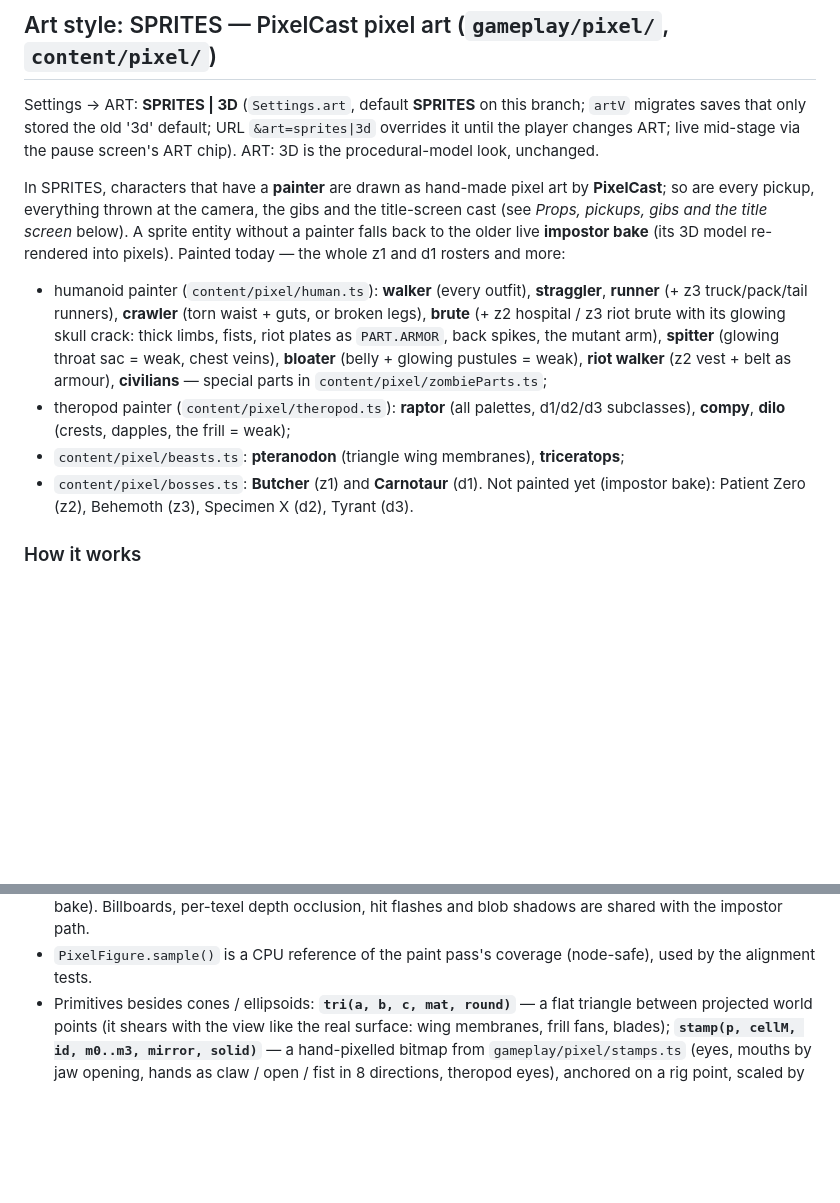
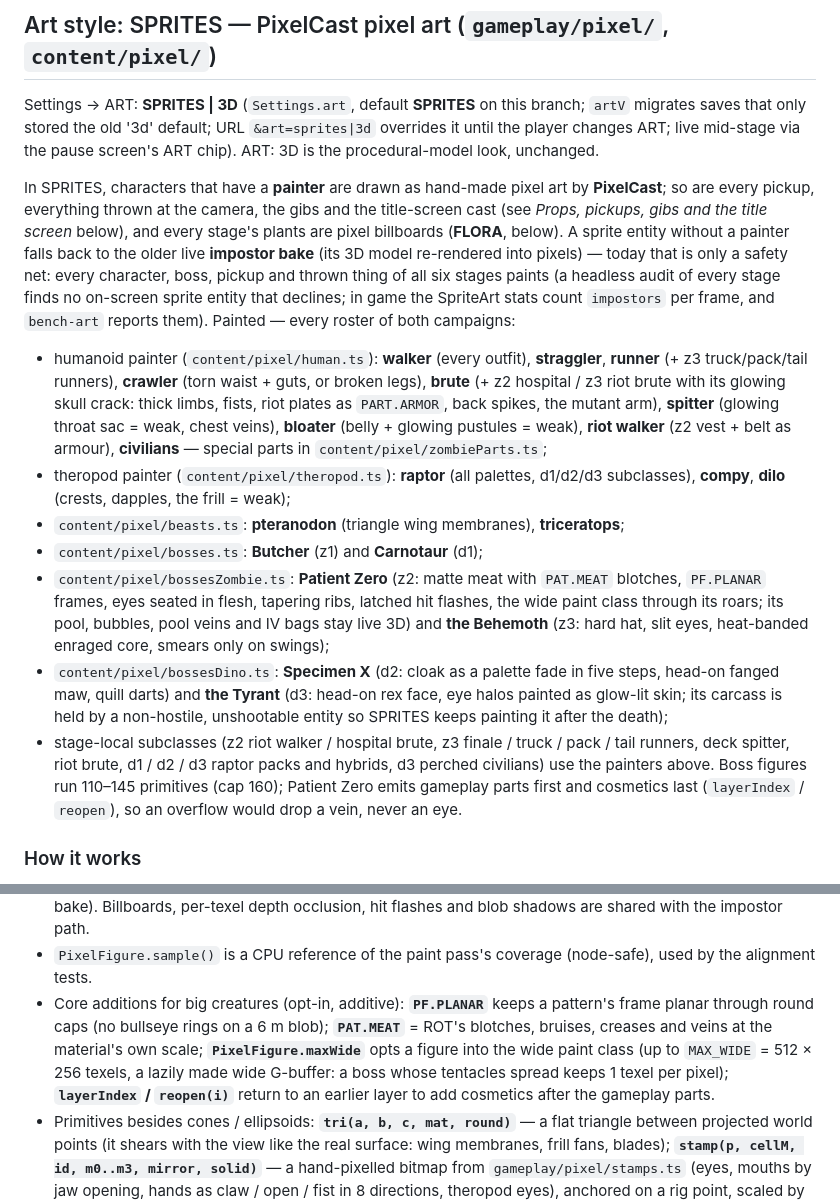
Before and after one commit to rilltrill/Rilling, a Markdown page: docs/ARCHITECTURE.md, 2 parts joined by grey strips. GitHub-like rendering; blank space fills up the shorter version.

```diff
--- a/docs/ARCHITECTURE.md
+++ b/docs/ARCHITECTURE.md
@@ -188,10 +188,13 @@ the procedural-model look, unchanged.
 
 In SPRITES, characters that have a **painter** are drawn as hand-made pixel art by
 **PixelCast**; so are every pickup, everything thrown at the camera, the gibs and the
-title-screen cast (see *Props, pickups, gibs and the title screen* below). A sprite entity
-without a painter falls back to the older live **impostor bake** (its 3D model re-rendered
-into pixels).
-Painted today — the whole z1 and d1 rosters and more:
+title-screen cast (see *Props, pickups, gibs and the title screen* below), and every stage's
+plants are pixel billboards (**FLORA**, below). A sprite entity without a painter falls back
+to the older live **impostor bake** (its 3D model re-rendered into pixels) — today that is
+only a safety net: every character, boss, pickup and thrown thing of all six stages paints
+(a headless audit of every stage finds no on-screen sprite entity that declines; in game the
+SpriteArt stats count `impostors` per frame, and `bench-art` reports them).
+Painted — every roster of both campaigns:
 - humanoid painter (`content/pixel/human.ts`): **walker** (every outfit), **straggler**,
   **runner** (+ z3 truck/pack/tail runners), **crawler** (torn waist + guts, or broken
   legs), **brute** (+ z2 hospital / z3 riot brute with its glowing skull crack: thick limbs,
@@ -202,9 +205,21 @@ Painted today — the whole z1 and d1 rosters and more:
 - theropod painter (`content/pixel/theropod.ts`): **raptor** (all palettes, d1/d2/d3
   subclasses), **compy**, **dilo** (crests, dapples, the frill = weak);
 - `content/pixel/beasts.ts`: **pteranodon** (triangle wing membranes), **triceratops**;
-- `content/pixel/bosses.ts`: **Butcher** (z1) and **Carnotaur** (d1).
-Not painted yet (impostor bake): Patient Zero (z2), Behemoth (z3), Specimen X (d2),
-Tyrant (d3).
+- `content/pixel/bosses.ts`: **Butcher** (z1) and **Carnotaur** (d1);
+- `content/pixel/bossesZombie.ts`: **Patient Zero** (z2: matte meat with `PAT.MEAT`
+  blotches, `PF.PLANAR` frames, eyes seated in flesh, tapering ribs, latched hit flashes, the
+  wide paint class through its roars; its pool, bubbles, pool veins and IV bags stay live 3D)
+  and **the Behemoth** (z3: hard hat, slit eyes, heat-banded enraged core, smears only on
+  swings);
+- `content/pixel/bossesDino.ts`: **Specimen X** (d2: cloak as a palette fade in five steps,
+  head-on fanged maw, quill darts) and **the Tyrant** (d3: head-on rex face, eye halos painted
+  as glow-lit skin; its carcass is held by a non-hostile, unshootable entity so SPRITES keeps
+  painting it after the death);
+- stage-local subclasses (z2 riot walker / hospital brute, z3 finale / truck / pack / tail
+  runners, deck spitter, riot brute, d1 / d2 / d3 raptor packs and hybrids, d3 perched
+  civilians) use the painters above.
+Boss figures run 110–145 primitives (cap 160); Patient Zero emits gameplay parts first and
+cosmetics last (`layerIndex` / `reopen`), so an overflow would drop a vein, never an eye.
 
 ### How it works
 - The invisible 3D rig keeps animating and stays the hitbox (raycasts, aim assist,
@@ -233,6 +248,12 @@ Tyrant (d3).
   per-texel depth occlusion, hit flashes and blob shadows are shared with the impostor path.
 - `PixelFigure.sample()` is a CPU reference of the paint pass's coverage (node-safe), used by
   the alignment tests.
+- Core additions for big creatures (opt-in, additive): **`PF.PLANAR`** keeps a pattern's
+  frame planar through round caps (no bullseye rings on a 6 m blob); **`PAT.MEAT`** = ROT's
+  blotches, bruises, creases and veins at the material's own scale; **`PixelFigure.maxWide`**
+  opts a figure into the wide paint class (up to `MAX_WIDE` = 512 × 256 texels, a lazily made
+  wide G-buffer: a boss whose tentacles spread keeps 1 texel per pixel); **`layerIndex` /
+  `reopen(i)`** return to an earlier layer to add cosmetics after the gameplay parts.
 - Primitives besides cones / ellipsoids: **`tri(a, b, c, mat, round)`** — a flat triangle
   between projected world points (it shears with the view like the real surface: wing
   membranes, frill fans, blades); **`stamp(p, cellM, id, m0..m3, mirror, solid)`** — a
```
Also changed, not shown: other parts of docs/ARCHITECTURE.md (+41 -2 lines).
